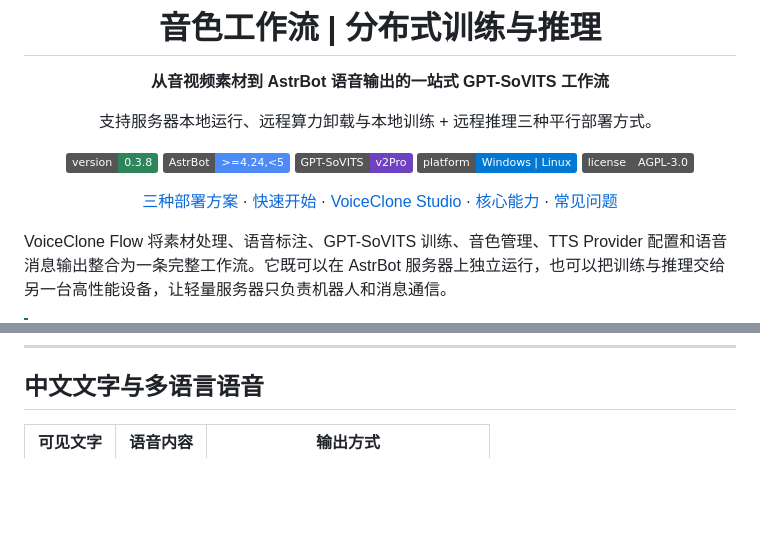
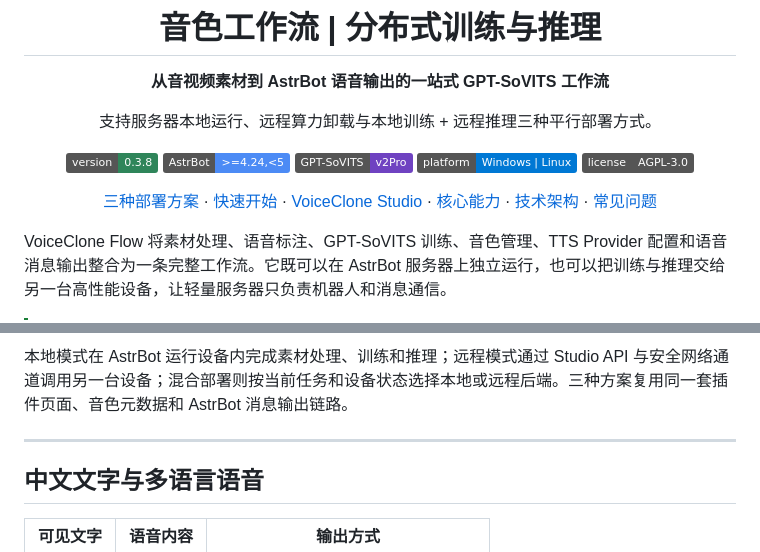
Before and after one commit to TKGEKKOU/astrbot_plugin_voice_clone_flow, a Markdown page: README.md, 2 parts joined by grey strips. Rendered like a GitHub page; badges without logos; blank space fills up the shorter version.

```diff
--- a/README.md
+++ b/README.md
@@ -12,7 +12,7 @@
 [![Platform](https://img.shields.io/badge/platform-Windows%20%7C%20Linux-0078d4)](#系统与参考配置)
 [![License](https://img.shields.io/badge/license-AGPL--3.0-555)](LICENSE)
 
-[三种部署方案](#三种平行部署方案) · [快速开始](#快速开始) · [VoiceClone Studio](https://github.com/TKGEKKOU/voiceclone-studio) · [核心能力](#核心能力) · [常见问题](#常见问题)
+[三种部署方案](#三种平行部署方案) · [快速开始](#快速开始) · [VoiceClone Studio](https://github.com/TKGEKKOU/voiceclone-studio) · [核心能力](#核心能力) · [技术架构](#技术架构) · [常见问题](#常见问题)
 
 </div>
 
@@ -174,3 +242,7 @@ VoiceClone Studio 使用它自己的音色目录。打开 Studio 的“音色与
+本地模式在 AstrBot 运行设备内完成素材处理、训练和推理；远程模式通过 Studio API 与安全网络通道调用另一台设备；混合部署则按当前任务和设备状态选择本地或远程后端。三种方案复用同一套插件页面、音色元数据和 AstrBot 消息输出链路。
+
+---
+
 ## 中文文字与多语言语音
 
 | 可见文字 | 语音内容 | 输出方式 |
```
Also changed, not shown: other parts of README.md (+68 -0 lines).
